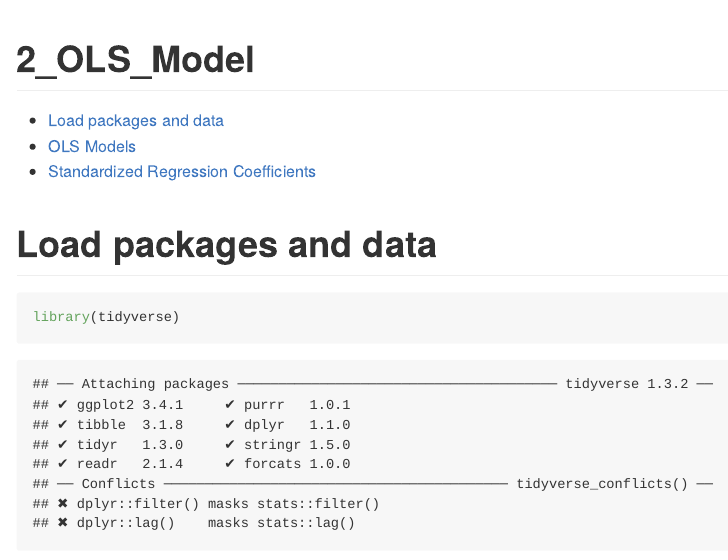
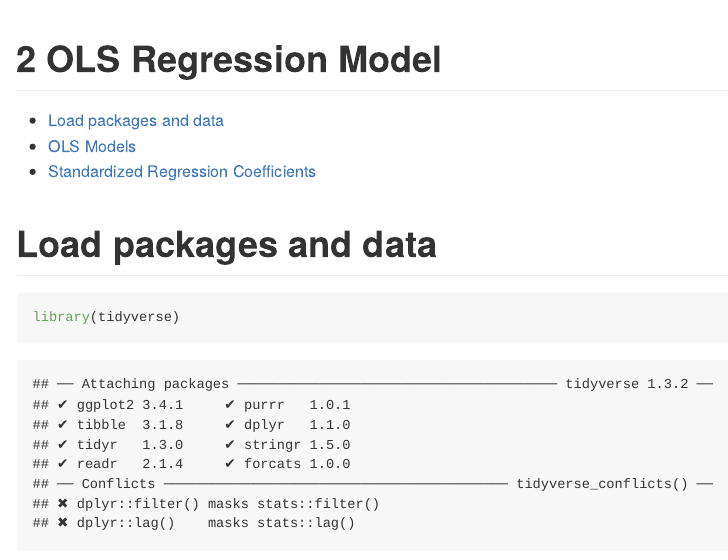
Before and after one commit to simonroebers/Red_Wine_Quality, an R Markdown document (2_OLS_Model.Rmd): the page in a window 1100 px wide, from its top. The pictures show the output file 2_OLS_Model.md that the author committed with the source, drawn offline in the style of GitHub.

Commit message:
OLS update

```diff
--- a/2_OLS_Model.Rmd
+++ b/2_OLS_Model.Rmd
@@ -1,5 +1,5 @@
 ---
-title: "2_OLS_Model"
+title: "2 OLS Regression Model"
 output:
   github_document:
     toc: true
```
Also changed, not shown: 2_OLS_Model.md.
